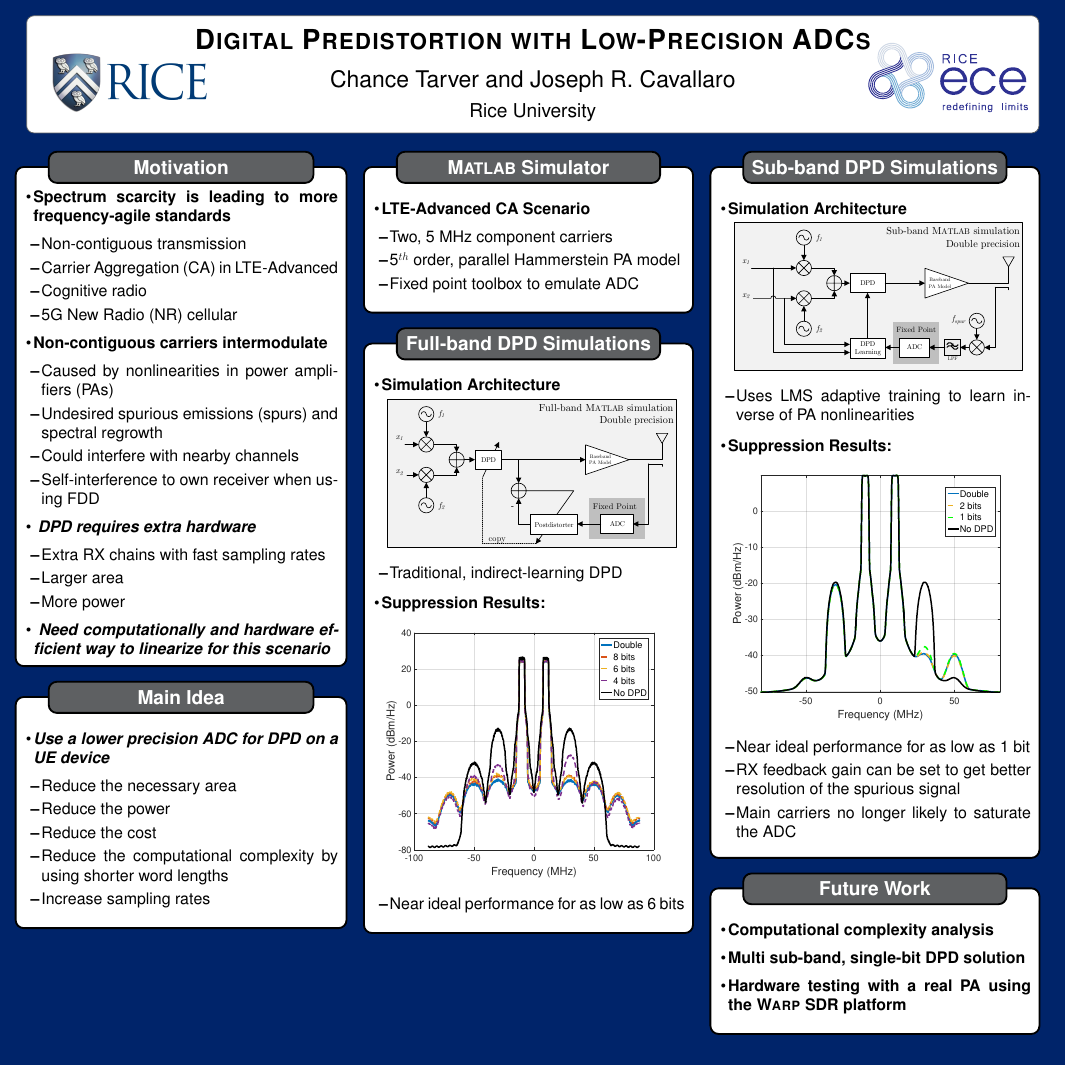
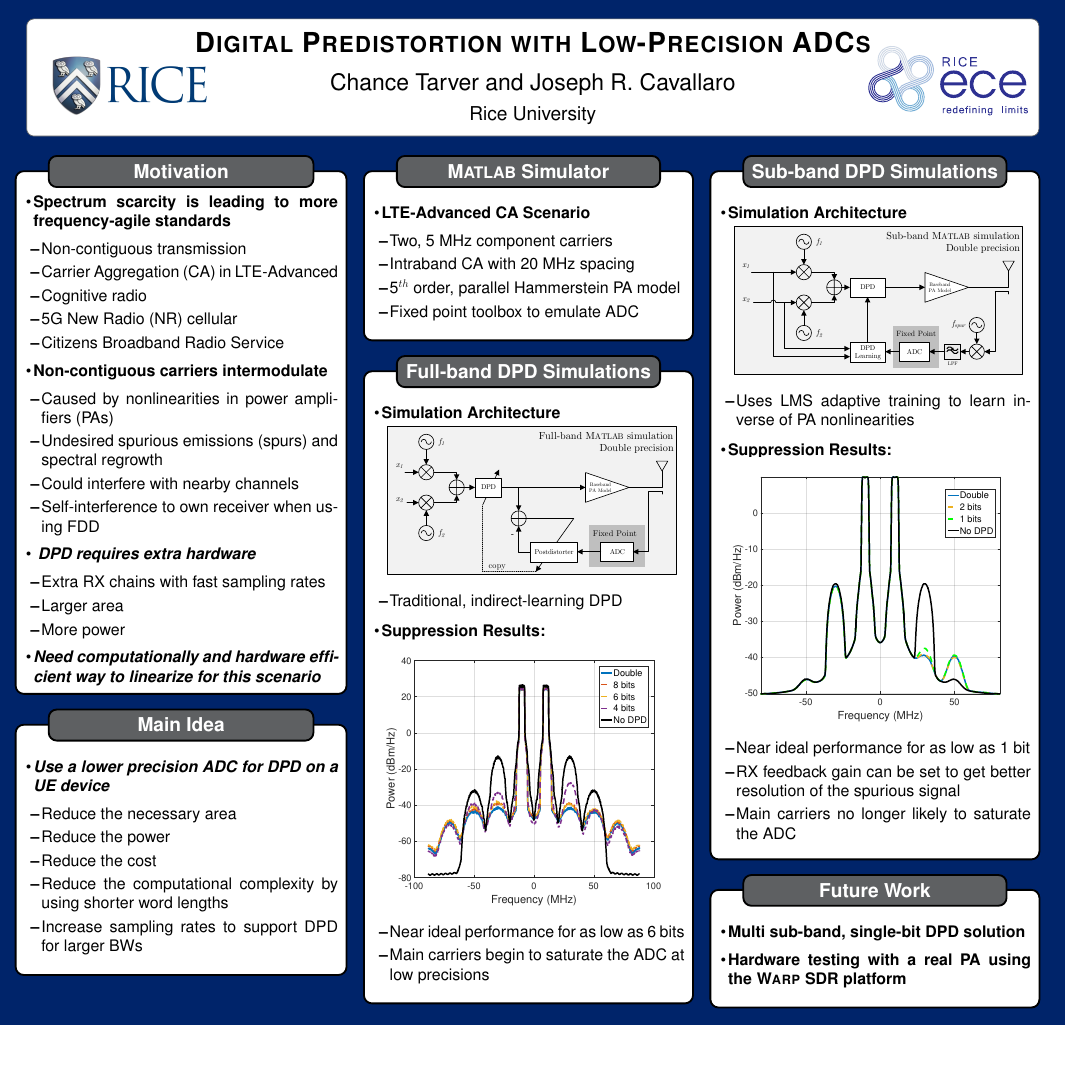
Before and after one commit to ctarver/Asilomar2017, a LaTeX poster (POSTER/main.tex): the whole page, the shorter picture padded with empty space. Compiled offline with pdfLaTeX; a LaTeX package or settings file that is missing is left out.

Commit message:
Try to fill up space

```diff
--- a/POSTER/main.tex
+++ b/POSTER/main.tex
@@ -15,7 +15,7 @@
 \usetheme{Basic} % See Section 5
 
 %% THEME STUFF %%
-\geometry{paperwidth=40in,paperheight=40in}
+\geometry{paperwidth=40in,paperheight=38.5in}
 \definecolor{riceblue}{RGB}{0,36,106}
 \definecolor{ricegray}{RGB}{94,96,98}
 %\titlegraphicheight{1mm}
@@ -24,7 +24,7 @@
 %Put logo at the side
 \definetitlestyle{sampletitle}{
 width=38in, roundedcorners=20, linewidth=2pt, innersep=5pt,
-titletotopverticalspace=15mm, titletoblockverticalspace=18mm,
+titletotopverticalspace=18mm, titletoblockverticalspace=19mm,
 titlegraphictotitledistance = 0pt
 }{
 \begin{scope}[line width=\titlelinewidth, rounded corners=\titleroundedcorners]
@@ -94,6 +94,7 @@ titlegraphictotitledistance = 0pt
 				      \item Carrier Aggregation (CA) in LTE-Advanced
 				      \item Cognitive radio
 				      \item 5G New Radio (NR) cellular
+				      \item Citizens Broadband Radio Service
 			      \end{itemize}
 			\item {\bf Non-contiguous carriers intermodulate}
 			      \begin{itemize}
@@ -156,7 +157,7 @@ titlegraphictotitledistance = 0pt
 				      \item Reduce the power
 				      \item Reduce the cost
 				      \item Reduce the computational complexity by using shorter word lengths
-				      \item Increase sampling rates
+				      \item Increase sampling rates to support DPD for larger BWs
 			      \end{itemize}
 		\end{itemize}
 	}
@@ -167,11 +168,14 @@ titlegraphictotitledistance = 0pt
 			\item {\bf LTE-Advanced CA Scenario}
 			\begin{itemize}
 				\item Two, 5 MHz component carriers
+
+				\item Intraband CA with 20 MHz spacing
 				\item 5$^{th}$ order, parallel Hammerstein PA model
 				\item Fixed point toolbox to emulate ADC
 			\end{itemize}
 		\end{itemize}
 	}
+
 	\block{Full-band DPD Simulations}{\Large
 		\begin{itemize}
 			\item {\bf Simulation Architecture}
@@ -202,6 +206,7 @@ titlegraphictotitledistance = 0pt
 			\item[] {} %Empty item to allow the
 			\begin{itemize}
 				\item {Near ideal performance for as low as 6 bits}
+				\item {Main carriers begin to saturate the ADC at low precisions}
 			\end{itemize}
 		\end{itemize}
 	}
@@ -286,7 +291,7 @@ titlegraphictotitledistance = 0pt
 
 	\block{Future Work}{\Large
 		\begin{itemize}
-			\item {\bf Computational complexity analysis}
+			%\item {\bf Computational complexity analysis}
 			\item {\bf Multi sub-band, single-bit DPD solution}
 			      %\begin{itemize}
 			      %    \item Use a variation of the sub-band DPD method to reduce in-band emission.
```
Also changed, not shown: POSTER/main.pdf, POSTER/main.tex (4 more changed lines).
